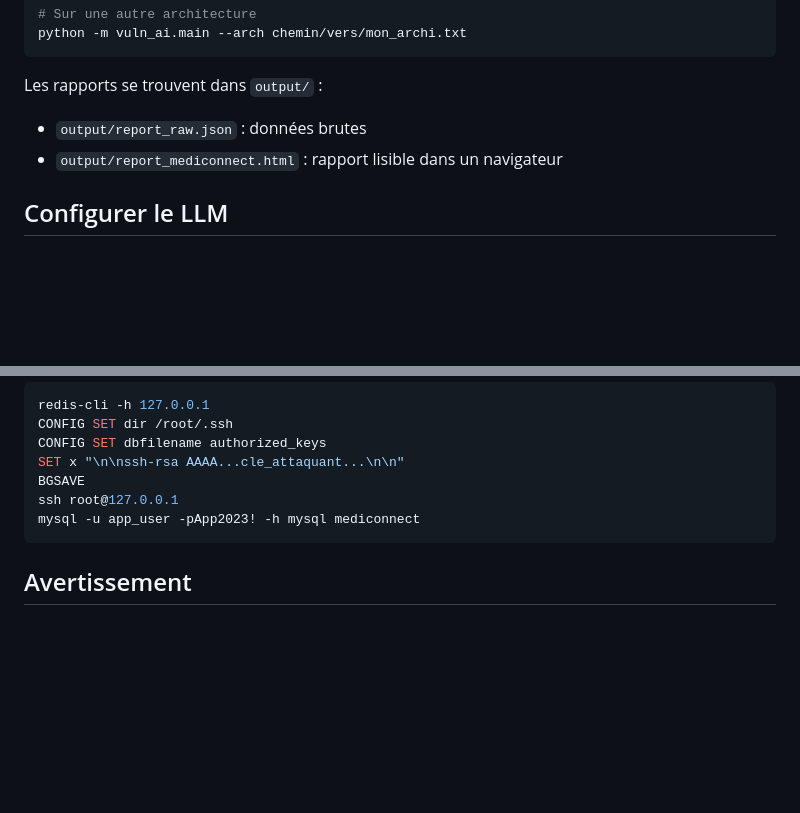
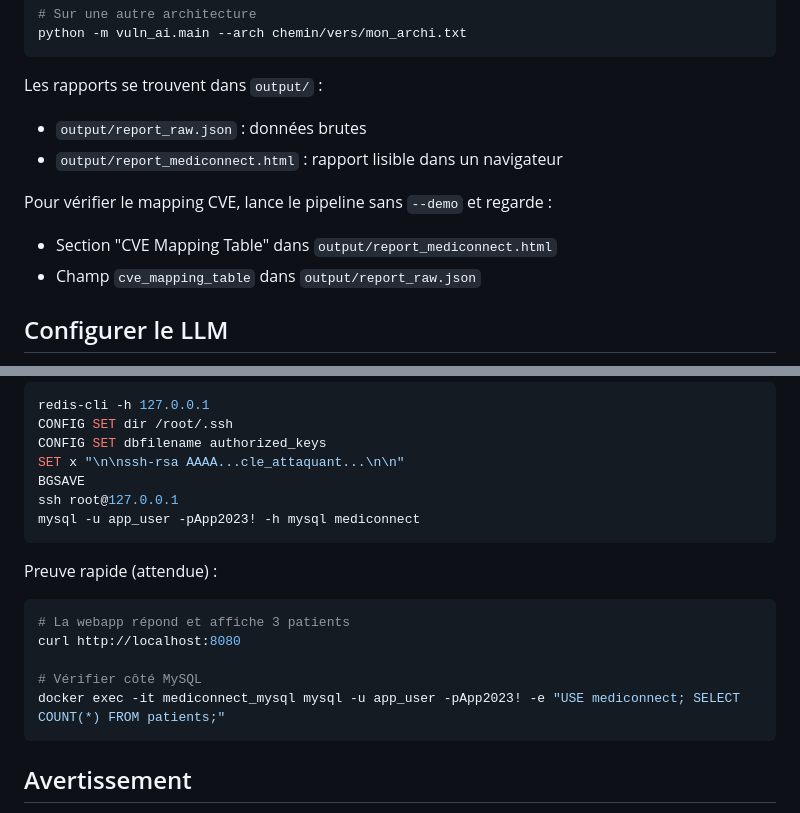
Before and after one commit to Josskb/vuln-ai-management, a Markdown page: README.md, 2 parts joined by grey strips. GitHub-like rendering; blank space fills up the shorter version.

Commit message:
docs: add CVE mapping verification instructions and quick proof in README

````diff
--- a/README.md
+++ b/README.md
@@ -64,6 +64,11 @@ Les rapports se trouvent dans `output/` :
 - `output/report_raw.json` : données brutes
 - `output/report_mediconnect.html` : rapport lisible dans un navigateur
 
+Pour vérifier le mapping CVE, lance le pipeline sans `--demo` et regarde :
+
+- Section "CVE Mapping Table" dans `output/report_mediconnect.html`
+- Champ `cve_mapping_table` dans `output/report_raw.json`
+
 ## Configurer le LLM
 
 Le projet est configuré pour essayer Ollama en local en premier. Si Ollama n'est pas dispo, il bascule automatiquement sur OpenAI ou Anthropic si une clé est présente, sinon il retombe sur les données de démo.
@@ -109,6 +114,16 @@ ssh root@127.0.0.1
 mysql -u app_user -pApp2023! -h mysql mediconnect
 ```
 
+Preuve rapide (attendue) :
+
+```bash
+# La webapp répond et affiche 3 patients
+curl http://localhost:8080
+
+# Vérifier côté MySQL
+docker exec -it mediconnect_mysql mysql -u app_user -pApp2023! -e "USE mediconnect; SELECT COUNT(*) FROM patients;"
+```
+
 ## Avertissement
 
 Ces techniques sont réservées aux labs isolés. Les utiliser sur des systèmes réels sans autorisation écrite est un délit (article 323-1 du Code pénal).
````
